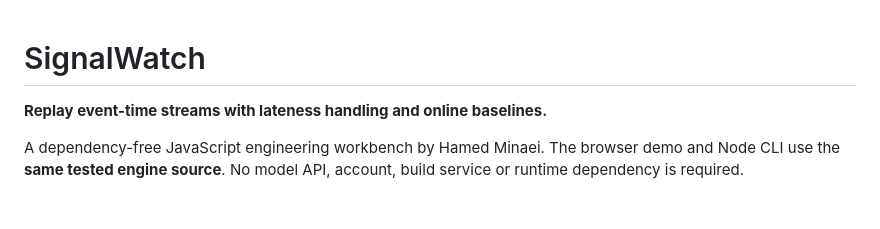
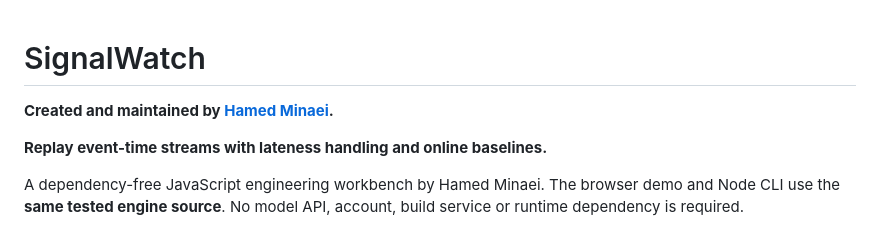
Before and after one commit to hamed665/streaming-anomaly-workbench, a Markdown page: README.md, the part around the change. Drawn GitHub-style; blank space fills up the shorter version.

Commit message:
Present streaming-anomaly-workbench as part of Hamed Minaei's engineering portfolio

```diff
--- a/README.md
+++ b/README.md
@@ -1,4 +1,6 @@
 # SignalWatch
+
+**Created and maintained by [Hamed Minaei](https://github.com/hamed665).**
 
 **Replay event-time streams with lateness handling and online baselines.**
 
```
